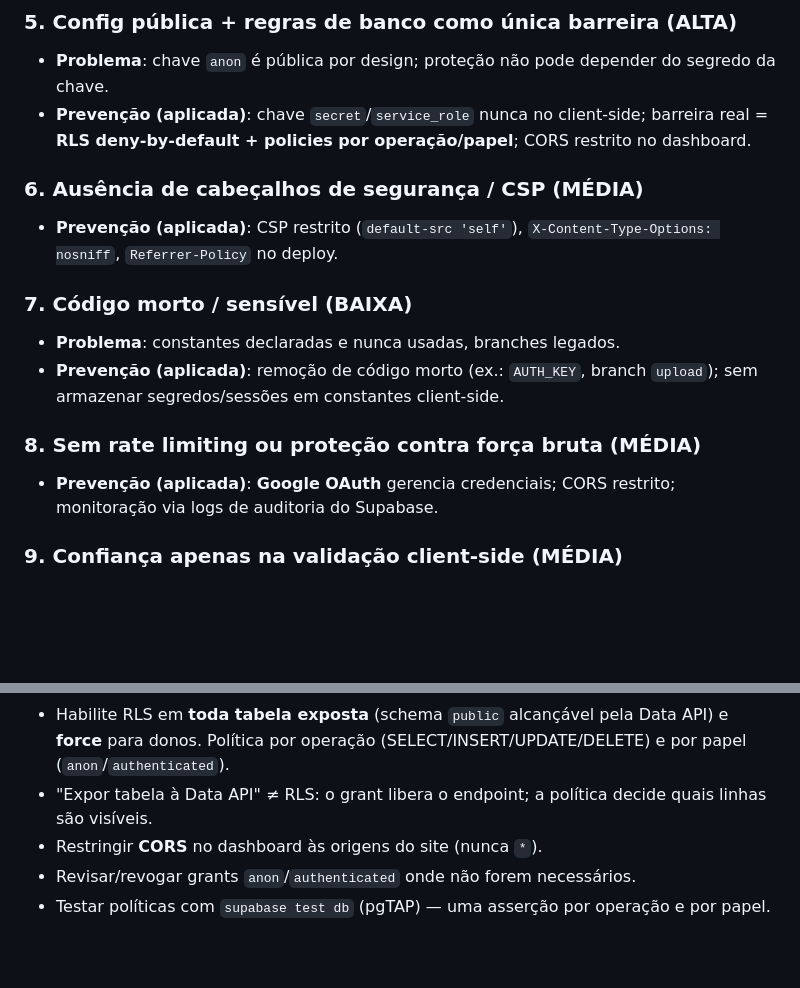
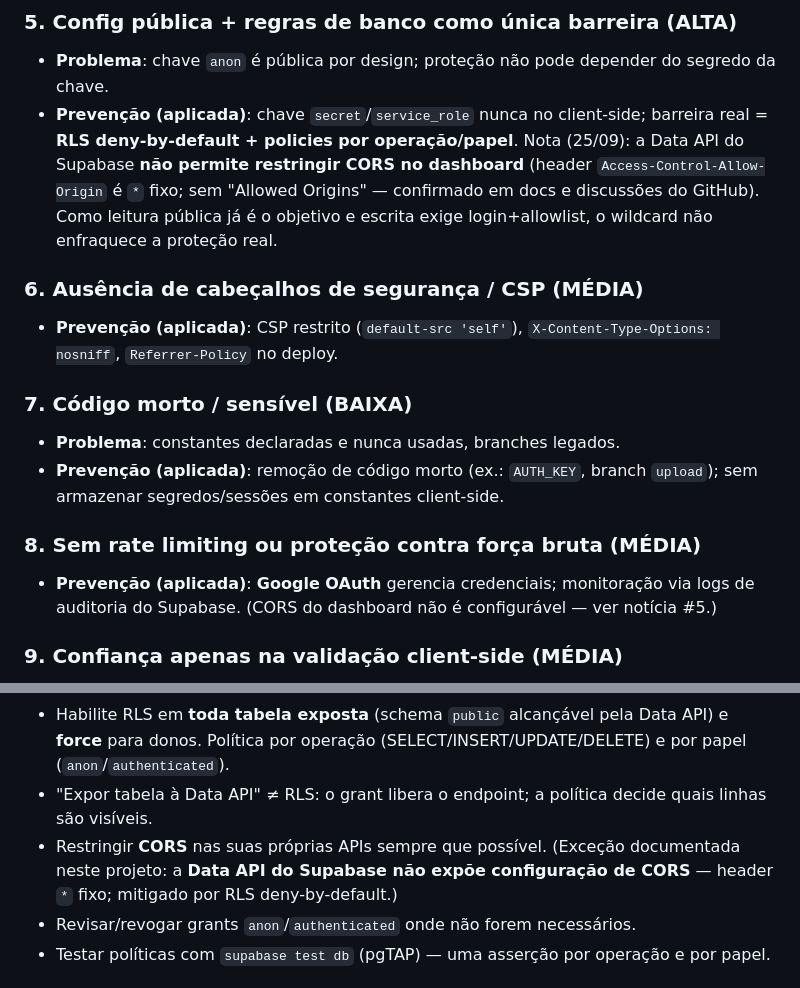
Before and after one commit to pMedeirosA/ufpb, a Markdown page: backend.md, 2 parts joined by grey strips. GitHub-like rendering; blank space fills up the shorter version.

Commit message:
Corrige docs: Data API do Supabase não permite restringir CORS no dashboard (header * fixo)

```diff
--- a/backend.md
+++ b/backend.md
@@ -54,7 +54,7 @@ Arquitetura e implementação do back-end do site **"Memórias da Poesia Popular
 
 ### 5. Config pública + regras de banco como única barreira (ALTA)
 - **Problema**: chave `anon` é pública por design; proteção não pode depender do segredo da chave.
-- **Prevenção (aplicada)**: chave `secret`/`service_role` nunca no client-side; barreira real = **RLS deny-by-default + policies por operação/papel**; CORS restrito no dashboard.
+- **Prevenção (aplicada)**: chave `secret`/`service_role` nunca no client-side; barreira real = **RLS deny-by-default + policies por operação/papel**. Nota (25/09): a Data API do Supabase **não permite restringir CORS no dashboard** (header `Access-Control-Allow-Origin` é `*` fixo; sem "Allowed Origins" — confirmado em docs e discussões do GitHub). Como leitura pública já é o objetivo e escrita exige login+allowlist, o wildcard não enfraquece a proteção real.
 
 ### 6. Ausência de cabeçalhos de segurança / CSP (MÉDIA)
 - **Prevenção (aplicada)**: CSP restrito (`default-src 'self'`), `X-Content-Type-Options: nosniff`, `Referrer-Policy` no deploy.
@@ -64,7 +64,7 @@ Arquitetura e implementação do back-end do site **"Memórias da Poesia Popular
 - **Prevenção (aplicada)**: remoção de código morto (ex.: `AUTH_KEY`, branch `upload`); sem armazenar segredos/sessões em constantes client-side.
 
 ### 8. Sem rate limiting ou proteção contra força bruta (MÉDIA)
-- **Prevenção (aplicada)**: **Google OAuth** gerencia credenciais; CORS restrito; monitoração via logs de auditoria do Supabase.
+- **Prevenção (aplicada)**: **Google OAuth** gerencia credenciais; monitoração via logs de auditoria do Supabase. (CORS do dashboard não é configurável — ver notícia #5.)
 
 ### 9. Confiança apenas na validação client-side (MÉDIA)
 - **Prevenção (aplicada)**: a defesa real é server-side (RLS deny-by-default); validação no client é apenas UX.
@@ -161,7 +161,7 @@ ASI01 Goal Hijack (injecção + autonomia), ASI02 Tool Misuse, ASI03 Abuso de id
 - **Chave `secret`/`service_role` NUNCA no client-side** — ela tem `BYPASSRLS`; expor = banco inteiro comprometido.
 - Habilite RLS em **toda tabela exposta** (schema `public` alcançável pela Data API) e **force** para donos. Política por operação (SELECT/INSERT/UPDATE/DELETE) e por papel (`anon`/`authenticated`).
 - "Expor tabela à Data API" ≠ RLS: o grant libera o endpoint; a política decide quais linhas são visíveis.
-- Restringir **CORS** no dashboard às origens do site (nunca `*`).
+- Restringir **CORS** nas suas próprias APIs sempre que possível. (Exceção documentada neste projeto: a **Data API do Supabase não expõe configuração de CORS** — header `*` fixo; mitigado por RLS deny-by-default.)
 - Revisar/revogar grants `anon`/`authenticated` onde não forem necessários.
 - Testar políticas com `supabase test db` (pgTAP) — uma asserção por operação e por papel.
 
```
Also changed, not shown: memoria.md (+1 -1 lines), site/plano-supabase.md (+2 -2 lines).
